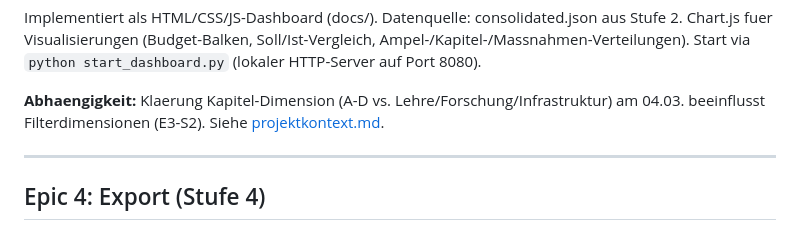
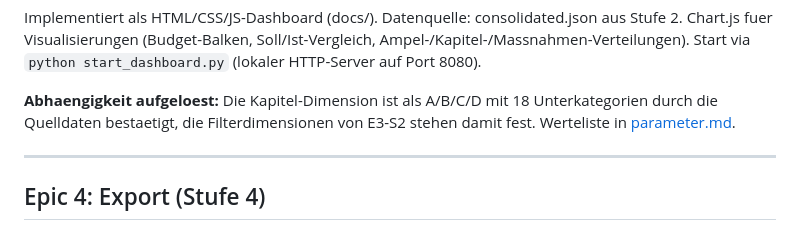
Before and after one commit to DigitalHumanitiesCraft/vetmed-berichtswesen, a Markdown page: knowledge/anforderungen.md, the part around the change. Drawn GitHub-style.

```diff
--- a/knowledge/anforderungen.md
+++ b/knowledge/anforderungen.md
@@ -71,7 +71,7 @@ TDWI Human-in-the-Loop-Forschung [5]: Das Propose-Validate-Pattern (System melde
 
 Implementiert als HTML/CSS/JS-Dashboard (docs/). Datenquelle: consolidated.json aus Stufe 2. Chart.js fuer Visualisierungen (Budget-Balken, Soll/Ist-Vergleich, Ampel-/Kapitel-/Massnahmen-Verteilungen). Start via `python start_dashboard.py` (lokaler HTTP-Server auf Port 8080).
 
-**Abhaengigkeit:** Klaerung Kapitel-Dimension (A-D vs. Lehre/Forschung/Infrastruktur) am 04.03. beeinflusst Filterdimensionen (E3-S2). Siehe [projektkontext.md](projektkontext.md).
+**Abhaengigkeit aufgeloest:** Die Kapitel-Dimension ist als A/B/C/D mit 18 Unterkategorien durch die Quelldaten bestaetigt, die Filterdimensionen von E3-S2 stehen damit fest. Werteliste in [parameter.md](parameter.md).
 
 ---
 
```
Also changed, not shown: knowledge/rechtlicher-rahmen.md (+2 -2 lines).
